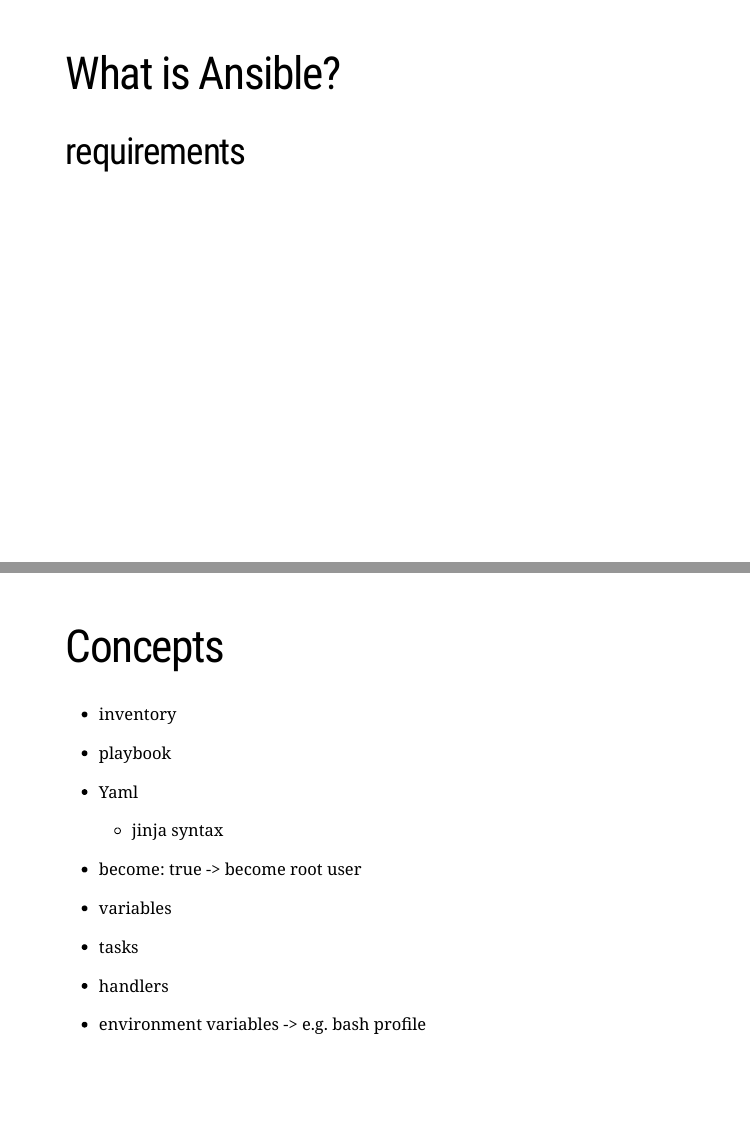
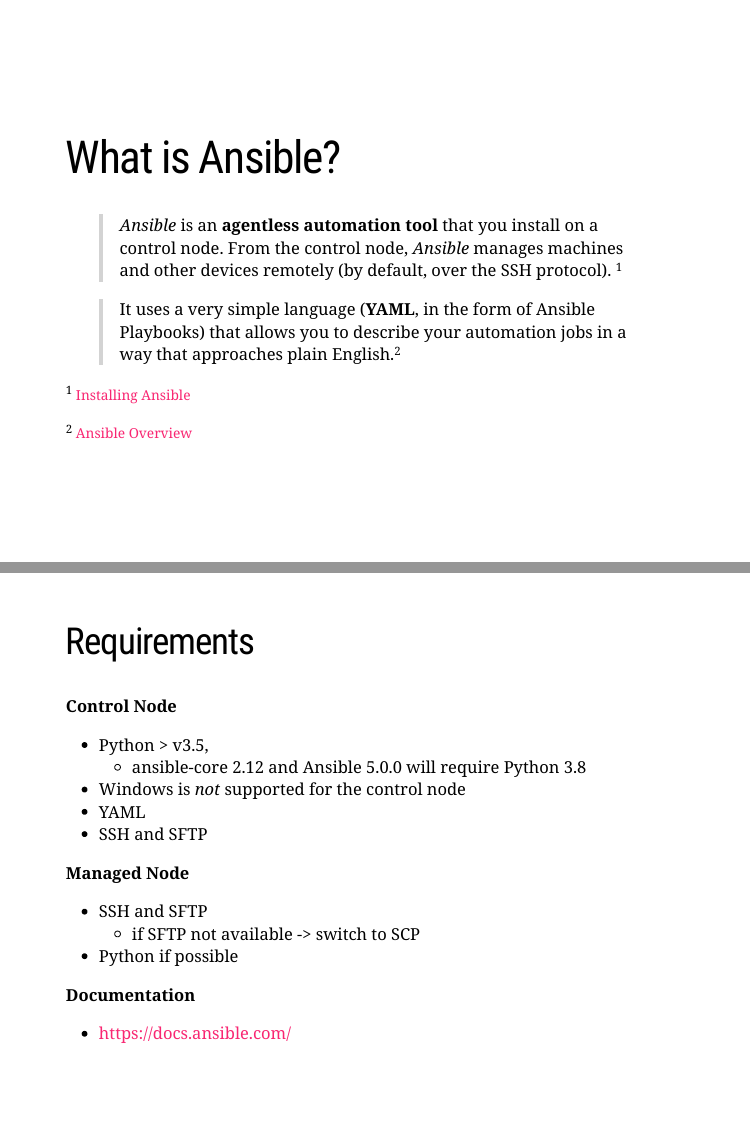
Before and after one commit to ADACS-Australia/MAP21A-Training-MCupak, an R Markdown document (Intro_to_Ansible.Rmd): pages 3 and 4 of 9 before the commit and pages 3 and 4 of 11 after it, joined at a grey line. Rendered offline with R 4.5, knitr and Pandoc, with nearby package versions; the slides are laid out offline by our stand-in for remark.js, each with all of its steps uncovered, in fonts that may differ from those the slides ask for, and without slide numbers, shadows or browser add-ons; a font, style sheet, LaTeX package, included part or bibliography that could not be used is replaced or left out.

Commit message:
add overview, req, install info

````diff
--- a/Intro_to_Ansible.Rmd
+++ b/Intro_to_Ansible.Rmd
@@ -11,7 +11,7 @@
       highlightStyle: github
       highlightLines: true
       countIncrementalSlides: false
-    yolo: true
+    yolo: false
 ---
 
 ```{r setup, include=FALSE}
@@ -57,6 +57,42 @@
 Questions & Helpful Resources
 
 ---
+class: middle
+
 # What is Ansible?
 
-## requirements
+> _Ansible_ is an **agentless automation tool** that you install on a control node. From the control node, _Ansible_ manages machines and other devices remotely (by default, over the SSH protocol). <small><sup>1</sup></small>
+
+> It uses a very simple language (**YAML**, in the form of Ansible Playbooks) that allows you to describe your automation jobs in a way that approaches plain English.<small><sup>2</sup></small>
+
+
+<small><sup>1</sup> [Installing Ansible](https://docs.ansible.com/ansible/latest/installation_guide/intro_installation.html)</small>
+
+<small><sup>2</sup> [Ansible Overview](https://www.ansible.com/overview/how-ansible-works)</small>
+
+???
+
+> Ansible is a radically simple **IT automation engine** that automates cloud provisioning, configuration management, application deployment, intra-service orchestration, and many other IT needs.<small><sup>2</sup></small>
+
+> It uses **no agents and no additional custom security infrastructure**, so it's easy to deploy - and most importantly, it uses a very simple language (**YAML**, in the form of Ansible Playbooks) that allow you to describe your automation jobs in a way that approaches plain English.<small><sup>2</sup></small>
+
+<small><sup>2</sup> [Ansible Overview](https://www.ansible.com/overview/how-ansible-works)</small>
+
+---
+
+## Requirements
+
+**Control Node**
+- Python > v3.5,
+  - ansible-core 2.12 and Ansible 5.0.0 will require Python 3.8
+- Windows is _not_ supported for the control node
+- YAML
+- SSH and SFTP
+
+**Managed Node**
+- SSH and SFTP
+  - if SFTP not available -> switch to SCP
+- Python if possible
+
+**Documentation**
+ - https://docs.ansible.com/
````
Also changed, not shown: Intro_to_Ansible.Rmd (21 more changed lines).
